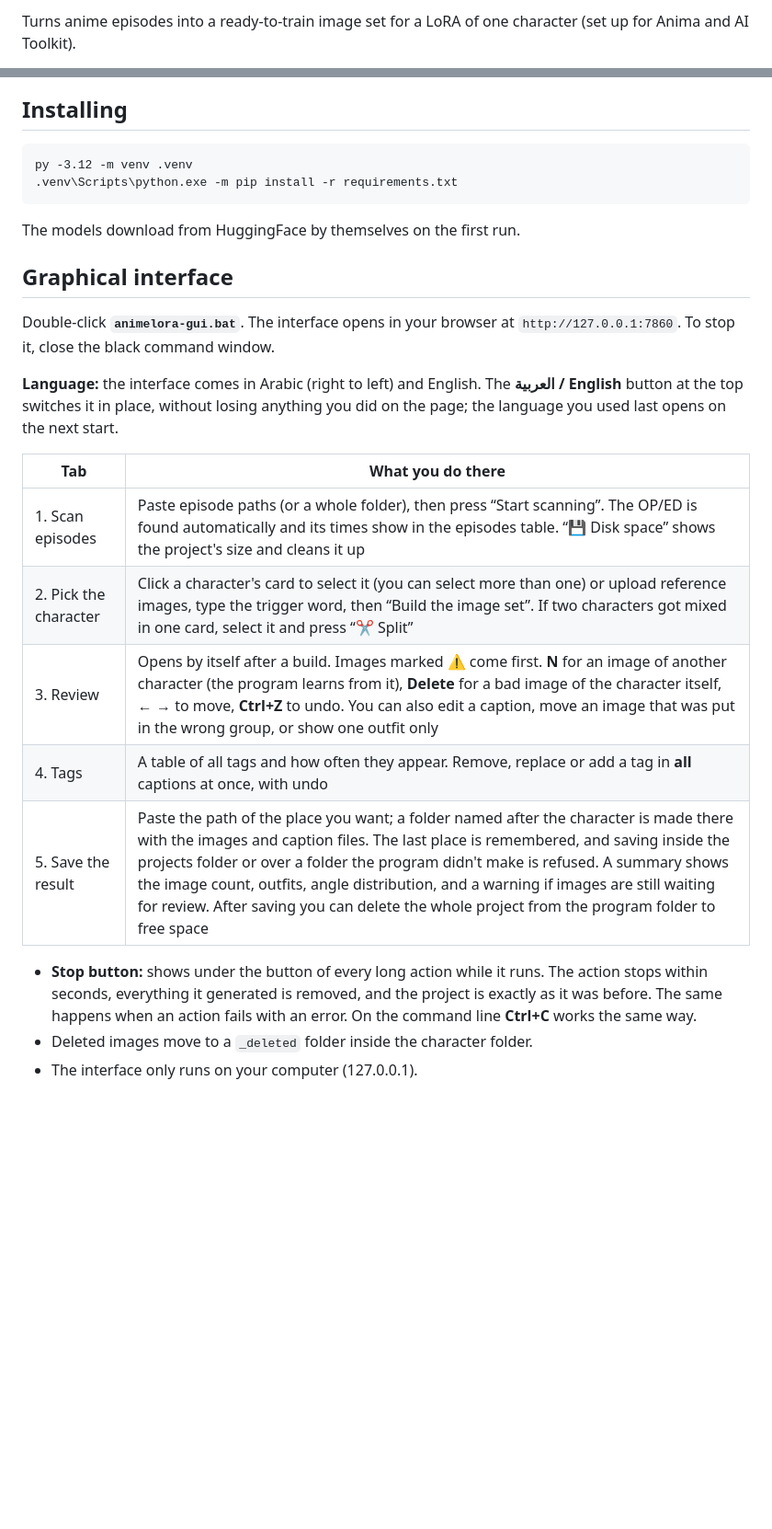
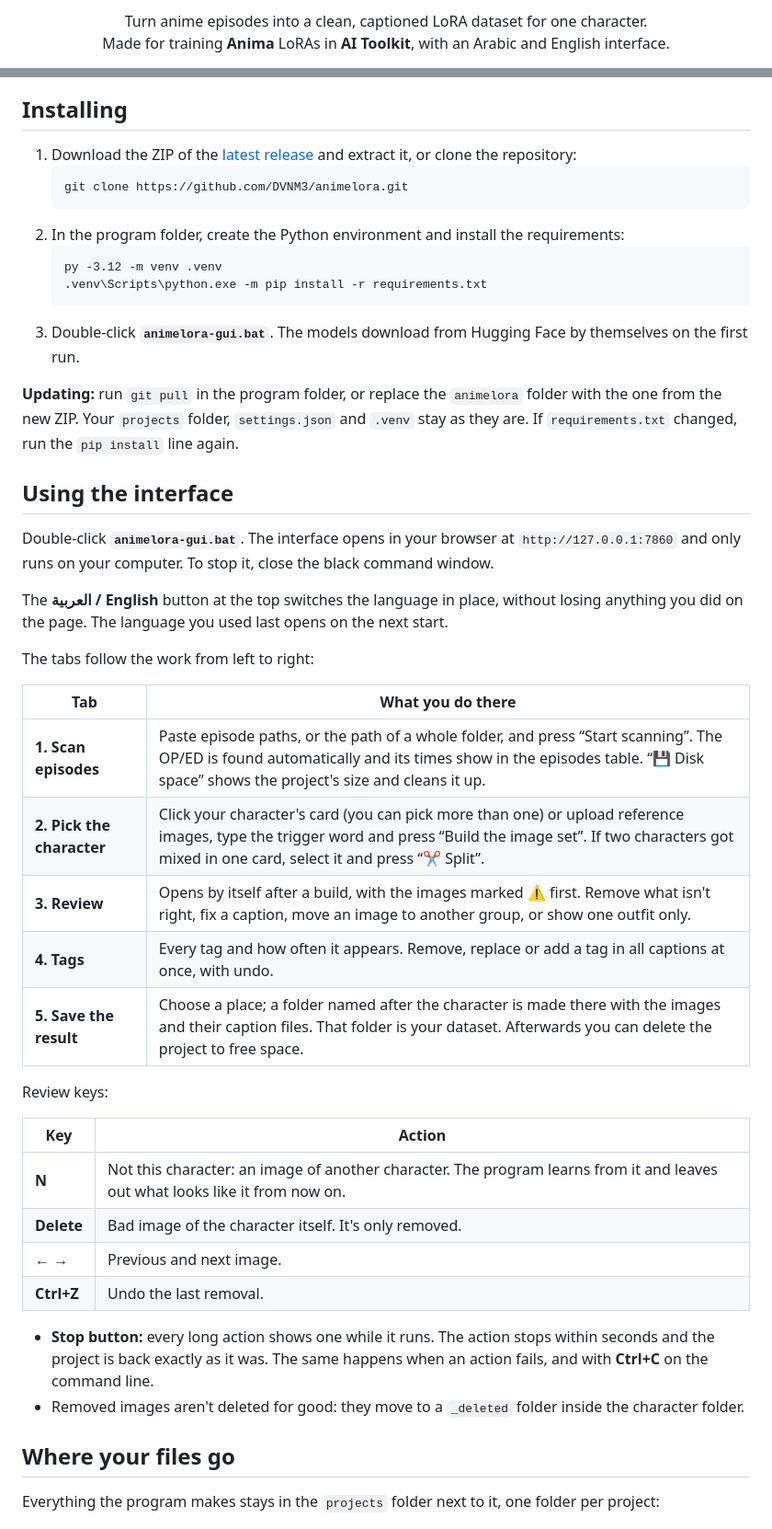
Before and after one commit to DVNM3/ALDS, a Markdown page: README.md, 2 parts joined by grey strips. Shown at 92% size. Rendered like a GitHub page; blank space fills up the shorter version.

````diff
--- a/README.md
+++ b/README.md
@@ -2,3 +2,6 @@
 
-Turns anime episodes into a ready-to-train image set for a LoRA of one character (set up for Anima and AI Toolkit).
+<p align="center">
+  Turn anime episodes into a clean, captioned LoRA dataset for one character.<br>
+  Made for training <b>Anima</b> LoRAs in <b>AI Toolkit</b>, with an Arabic and English interface.
+</p>
 
@@ -29,24 +72,45 @@ Pictures taken from the episodes are blurred here; in the program they show as t
 
 ## Installing
-```bat
-py -3.12 -m venv .venv
-.venv\Scripts\python.exe -m pip install -r requirements.txt
-```
-The models download from HuggingFace by themselves on the first run.
+1. Download the ZIP of the [latest release](https://github.com/DVNM3/animelora/releases/latest) and extract it, or clone the repository:
+   ```bat
+   git clone https://github.com/DVNM3/animelora.git
+   ```
+2. In the program folder, create the Python environment and install the requirements:
+   ```bat
+   py -3.12 -m venv .venv
+   .venv\Scripts\python.exe -m pip install -r requirements.txt
+   ```
+3. Double-click **`animelora-gui.bat`**. The models download from Hugging Face by themselves on the first run.
 
-## Graphical interface
-Double-click **`animelora-gui.bat`**. The interface opens in your browser at `http://127.0.0.1:7860`. To stop it, close the black command window.
+**Updating:** run `git pull` in the program folder, or replace the `animelora` folder with the one from the new ZIP. Your `projects` folder, `settings.json` and `.venv` stay as they are. If `requirements.txt` changed, run the `pip install` line again.
 
-**Language:** the interface comes in Arabic (right to left) and English. The **العربية / English** button at the top switches it in place, without losing anything you did on the page; the language you used last opens on the next start.
+## Using the interface
+Double-click **`animelora-gui.bat`**. The interface opens in your browser at `http://127.0.0.1:7860` and only runs on your computer. To stop it, close the black command window.
+
+The **العربية / English** button at the top switches the language in place, without losing anything you did on the page. The language you used last opens on the next start.
+
+The tabs follow the work from left to right:
 
 | Tab | What you do there |
 |---|---|
-| 1. Scan episodes | Paste episode paths (or a whole folder), then press “Start scanning”. The OP/ED is found automatically and its times show in the episodes table. “💾 Disk space” shows the project's size and cleans it up |
-| 2. Pick the character | Click a character's card to select it (you can select more than one) or upload reference images, type the trigger word, then “Build the image set”. If two characters got mixed in one card, select it and press “✂ Split” |
-| 3. Review | Opens by itself after a build. Images marked ⚠ come first. **N** for an image of another character (the program learns from it), **Delete** for a bad image of the character itself, **← →** to move, **Ctrl+Z** to undo. You can also edit a caption, move an image that was put in the wrong group, or show one outfit only |
-| 4. Tags | A table of all tags and how often they appear. Remove, replace or add a tag in **all** captions at once, with undo |
-| 5. Save the result | Paste the path of the place you want; a folder named after the character is made there with the images and caption files. The last place is remembered, and saving inside the projects folder or over a folder the program didn't make is refused. A summary shows the image count, outfits, angle distribution, and a warning if images are still waiting for review. After saving you can delete the whole project from the program folder to free space |
+| **1. Scan episodes** | Paste episode paths, or the path of a whole folder, and press “Start scanning”. The OP/ED is found automatically and its times show in the episodes table. “💾 Disk space” shows the project's size and cleans it up. |
+| **2. Pick the character** | Click your character's card (you can pick more than one) or upload reference images, type the trigger word and press “Build the image set”. If two characters got mixed in one card, select it and press “✂ Split”. |
+| **3. Review** | Opens by itself after a build, with the images marked ⚠ first. Remove what isn't right, fix a caption, move an image to another group, or show one outfit only. |
+| **4. Tags** | Every tag and how often it appears. Remove, replace or add a tag in all captions at once, with undo. |
+| **5. Save the result** | Choose a place; a folder named after the character is made there with the images and their caption files. That folder is your dataset. Afterwards you can delete the project to free space. |
 
-- **Stop button:** shows under the button of every long action while it runs. The action stops within seconds, everything it generated is removed, and the project is exactly as it was before. The same happens when an action fails with an error. On the command line **Ctrl+C** works the same way.
-- Deleted images move to a `_deleted` folder inside the character folder.
-- The interface only runs on your computer (127.0.0.1).
+Review keys:
+
+| Key | Action |
+|---|---|
+| **N** | Not this character: an image of another character. The program learns from it and leaves out what looks like it from now on. |
+| **Delete** | Bad image of the character itself. It's only removed. |
+| **← →** | Previous and next image. |
+| **Ctrl+Z** | Undo the last removal. |
+
+- **Stop button:** every long action shows one while it runs. The action stops within seconds and the project is back exactly as it was. The same happens when an action fails, and with **Ctrl+C** on the command line.
+- Removed images aren't deleted for good: they move to a `_deleted` folder inside the character folder.
+
+## Where your files go
+Everything the program makes stays in the `projects` folder next to it, one folder per project:
+
````
Also changed, not shown: other parts of README.md (+141 -92 lines).
